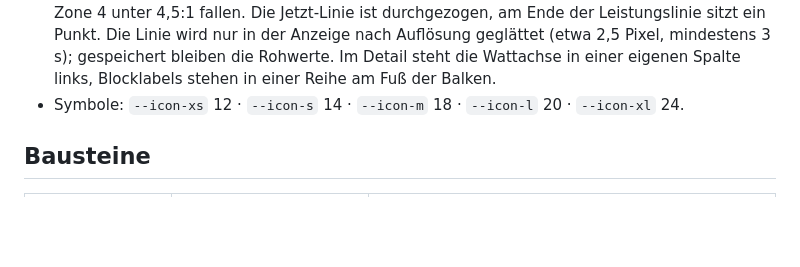
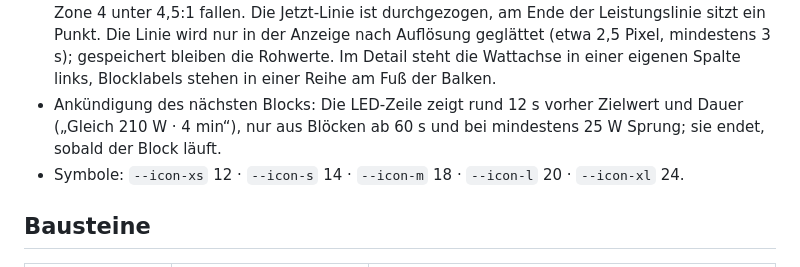
Before and after one commit to grenzenloseSchublade/ergoMergo, a Markdown page: docs/stil.md, the part around the change. Drawn GitHub-style; blank space fills up the shorter version.

```diff
--- a/docs/stil.md
+++ b/docs/stil.md
@@ -97,6 +97,9 @@ Rollen:
   der Anzeige nach Auflösung geglättet (etwa 2,5 Pixel, mindestens 3 s); gespeichert
   bleiben die Rohwerte. Im Detail steht die Wattachse in einer eigenen Spalte links,
   Blocklabels stehen in einer Reihe am Fuß der Balken.
+- Ankündigung des nächsten Blocks: Die LED-Zeile zeigt rund 12 s vorher Zielwert
+  und Dauer („Gleich 210 W · 4 min“), nur aus Blöcken ab 60 s und bei mindestens
+  25 W Sprung; sie endet, sobald der Block läuft.
 - Symbole: `--icon-xs` 12 · `--icon-s` 14 · `--icon-m` 18 · `--icon-l` 20 · `--icon-xl` 24.
 
 ## Bausteine
```
Also changed, not shown: README.md (+17 -0 lines), docs/img/fahrt.png, docs/img/panel.png, docs/img/quer.png, 4 other files.
